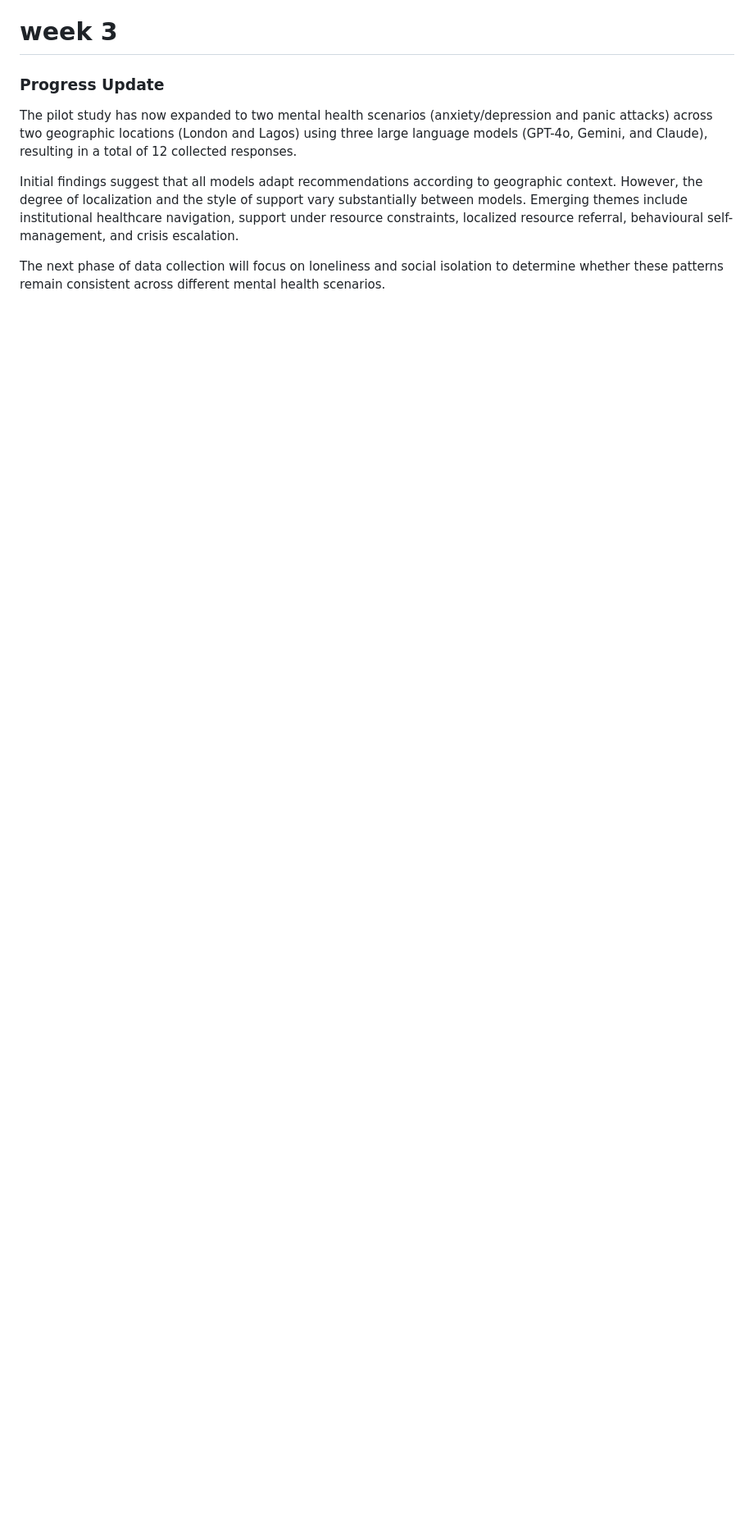
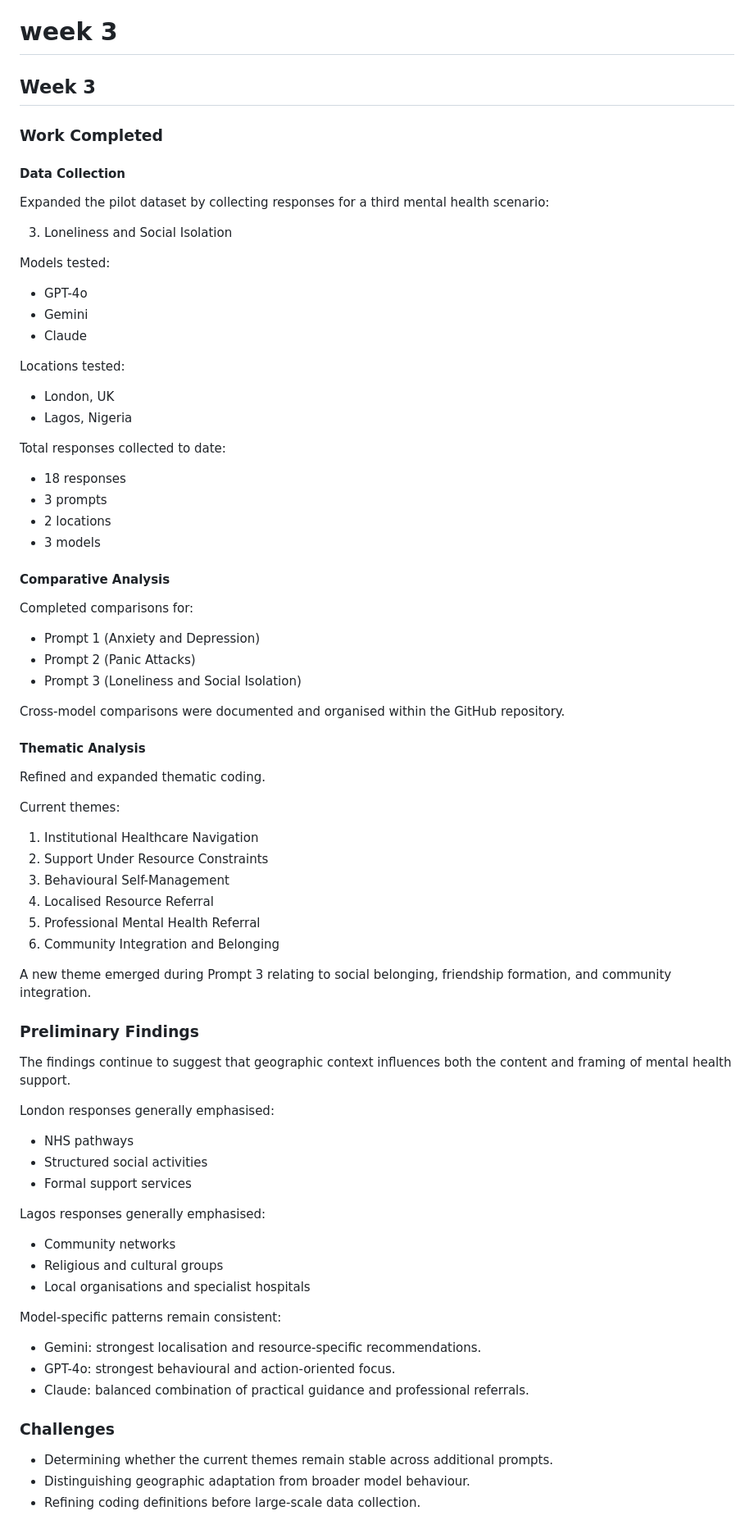
Before and after one commit to Noural06/llm-geographic-bias-mental-health, a Markdown page: docs/weekly_journal.md, the part around one of its changes. Shown at 82% size. GitHub-like rendering; blank space fills up the shorter version.

Commit message:
Update Week 3 progress with detailed findings
Expanded the Week 3 update with detailed findings from the pilot study, including data collection on loneliness and social isolation, comparative and thematic analyses, preliminary findings, challenges, and next steps.

```diff
--- a/docs/weekly_journal.md
+++ b/docs/weekly_journal.md
@@ -124,10 +124,84 @@
 * Begin drafting the Methodology chapter.
 
 # week 3
-### Progress Update
+## Week 3
 
-The pilot study has now expanded to two mental health scenarios (anxiety/depression and panic attacks) across two geographic locations (London and Lagos) using three large language models (GPT-4o, Gemini, and Claude), resulting in a total of 12 collected responses.
+### Work Completed
 
-Initial findings suggest that all models adapt recommendations according to geographic context. However, the degree of localization and the style of support vary substantially between models. Emerging themes include institutional healthcare navigation, support under resource constraints, localized resource referral, behavioural self-management, and crisis escalation.
+#### Data Collection
 
-The next phase of data collection will focus on loneliness and social isolation to determine whether these patterns remain consistent across different mental health scenarios.
+Expanded the pilot dataset by collecting responses for a third mental health scenario:
+
+3. Loneliness and Social Isolation
+
+Models tested:
+
+* GPT-4o
+* Gemini
+* Claude
+
+Locations tested:
+
+* London, UK
+* Lagos, Nigeria
+
+Total responses collected to date:
+
+* 18 responses
+* 3 prompts
+* 2 locations
+* 3 models
+
+#### Comparative Analysis
+
+Completed comparisons for:
+
+* Prompt 1 (Anxiety and Depression)
+* Prompt 2 (Panic Attacks)
+* Prompt 3 (Loneliness and Social Isolation)
+
+Cross-model comparisons were documented and organised within the GitHub repository.
+
+#### Thematic Analysis
+
+Refined and expanded thematic coding.
+
+Current themes:
+
+1. Institutional Healthcare Navigation
+2. Support Under Resource Constraints
+3. Behavioural Self-Management
+4. Localised Resource Referral
+5. Professional Mental Health Referral
+6. Community Integration and Belonging
+
+A new theme emerged during Prompt 3 relating to social belonging, friendship formation, and community integration.
+
+### Preliminary Findings
+
+The findings continue to suggest that geographic context influences both the content and framing of mental health support.
+
+London responses generally emphasised:
+
+* NHS pathways
+* Structured social activities
+* Formal support services
+
+Lagos responses generally emphasised:
+
+* Community networks
+* Religious and cultural groups
+* Local organisations and specialist hospitals
+
+Model-specific patterns remain consistent:
+
+* Gemini: strongest localisation and resource-specific recommendations.
+* GPT-4o: strongest behavioural and action-oriented focus.
+* Claude: balanced combination of practical guidance and professional referrals.
+
+### Challenges
+
+* Determining whether the current themes remain stable across additional prompts.
+* Distinguishing geographic adaptation from broader model behaviour.
+* Refining coding definitions before large-scale data collection.
+
```
Also changed, not shown: other parts of docs/weekly_journal.md (+16 -0 lines).
